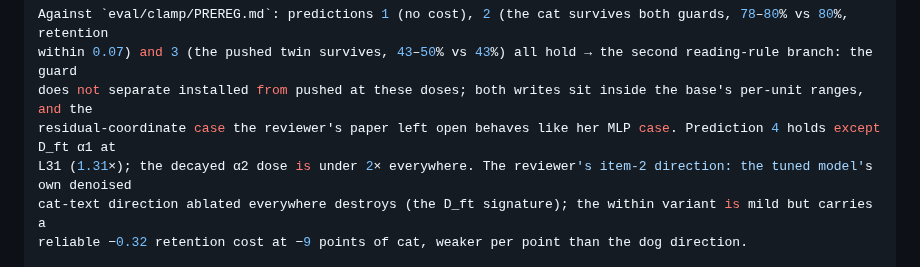
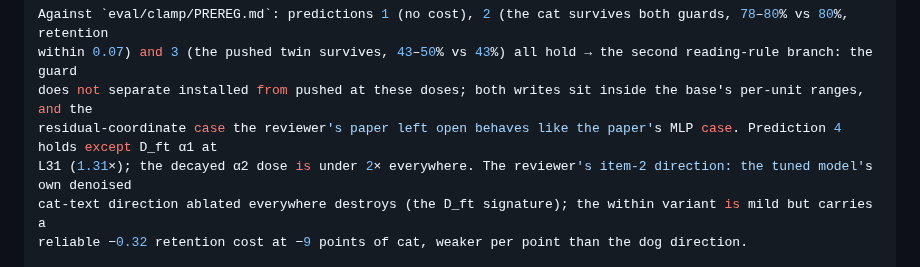
Before and after one commit to MirrorEthic/cat-4b-max-ultra, a Markdown page: crg/evidence/2026-10-26-mech-control.md, the part around the change. Drawn GitHub-style.

```diff
--- a/crg/evidence/2026-10-26-mech-control.md
+++ b/crg/evidence/2026-10-26-mech-control.md
@@ -571,7 +571,7 @@ D_ft_orth up to 1.50. Residual coordinate range widths (median) run 0.10 (embed)
 Against `eval/clamp/PREREG.md`: predictions 1 (no cost), 2 (the cat survives both guards, 78–80% vs 80%, retention
 within 0.07) and 3 (the pushed twin survives, 43–50% vs 43%) all hold → the second reading-rule branch: the guard
 does not separate installed from pushed at these doses; both writes sit inside the base's per-unit ranges, and the
-residual-coordinate case the reviewer's paper left open behaves like her MLP case. Prediction 4 holds except D_ft α1 at
+residual-coordinate case the reviewer's paper left open behaves like the paper's MLP case. Prediction 4 holds except D_ft α1 at
 L31 (1.31×); the decayed α2 dose is under 2× everywhere. The reviewer's item-2 direction: the tuned model's own denoised
 cat-text direction ablated everywhere destroys (the D_ft signature); the within variant is mild but carries a
 reliable −0.32 retention cost at −9 points of cat, weaker per point than the dog direction.
```
Also changed, not shown: docs/MECH_CONTROL.md (+1 -1 lines).
